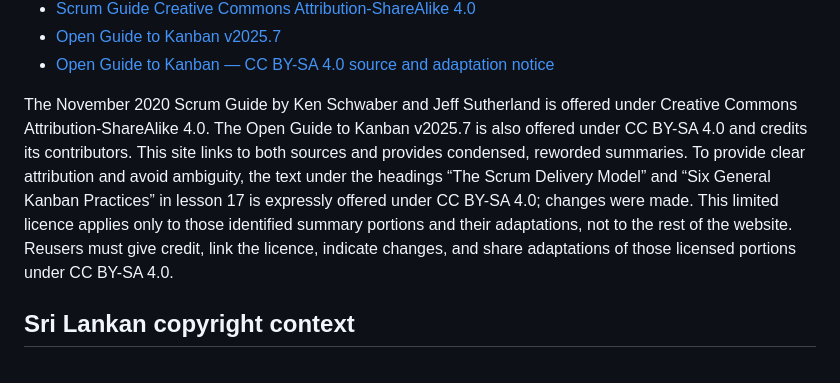
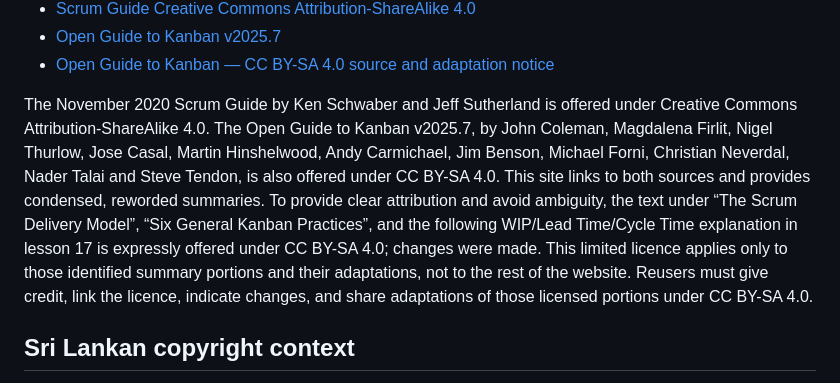
Before and after one commit to Dhananjith1/PM-Academy, a Markdown page: RIGHTS_AND_ATTRIBUTION.md, the part around the change. GitHub-like rendering.

Commit message:
Record complete Open Guide attribution and precise licensed lesson scope

```diff
--- a/RIGHTS_AND_ATTRIBUTION.md
+++ b/RIGHTS_AND_ATTRIBUTION.md
@@ -41,7 +41,7 @@ No PMI, PeopleCert, Scrum.org, Scaled Agile, or Atlassian logo or certification
 - [Open Guide to Kanban v2025.7](https://kanbanguides.org/open-guide-to-kanban/2025.7/)
 - [Open Guide to Kanban — CC BY-SA 4.0 source and adaptation notice](https://kanbanguides.org/open-guide-to-kanban/)
 
-The November 2020 Scrum Guide by Ken Schwaber and Jeff Sutherland is offered under Creative Commons Attribution-ShareAlike 4.0. The Open Guide to Kanban v2025.7 is also offered under CC BY-SA 4.0 and credits its contributors. This site links to both sources and provides condensed, reworded summaries. To provide clear attribution and avoid ambiguity, the text under the headings “The Scrum Delivery Model” and “Six General Kanban Practices” in lesson 17 is expressly offered under CC BY-SA 4.0; changes were made. This limited licence applies only to those identified summary portions and their adaptations, not to the rest of the website. Reusers must give credit, link the licence, indicate changes, and share adaptations of those licensed portions under CC BY-SA 4.0.
+The November 2020 Scrum Guide by Ken Schwaber and Jeff Sutherland is offered under Creative Commons Attribution-ShareAlike 4.0. The Open Guide to Kanban v2025.7, by John Coleman, Magdalena Firlit, Nigel Thurlow, Jose Casal, Martin Hinshelwood, Andy Carmichael, Jim Benson, Michael Forni, Christian Neverdal, Nader Talai and Steve Tendon, is also offered under CC BY-SA 4.0. This site links to both sources and provides condensed, reworded summaries. To provide clear attribution and avoid ambiguity, the text under “The Scrum Delivery Model”, “Six General Kanban Practices”, and the following WIP/Lead Time/Cycle Time explanation in lesson 17 is expressly offered under CC BY-SA 4.0; changes were made. This limited licence applies only to those identified summary portions and their adaptations, not to the rest of the website. Reusers must give credit, link the licence, indicate changes, and share adaptations of those licensed portions under CC BY-SA 4.0.
 
 ## Sri Lankan copyright context
 
```
